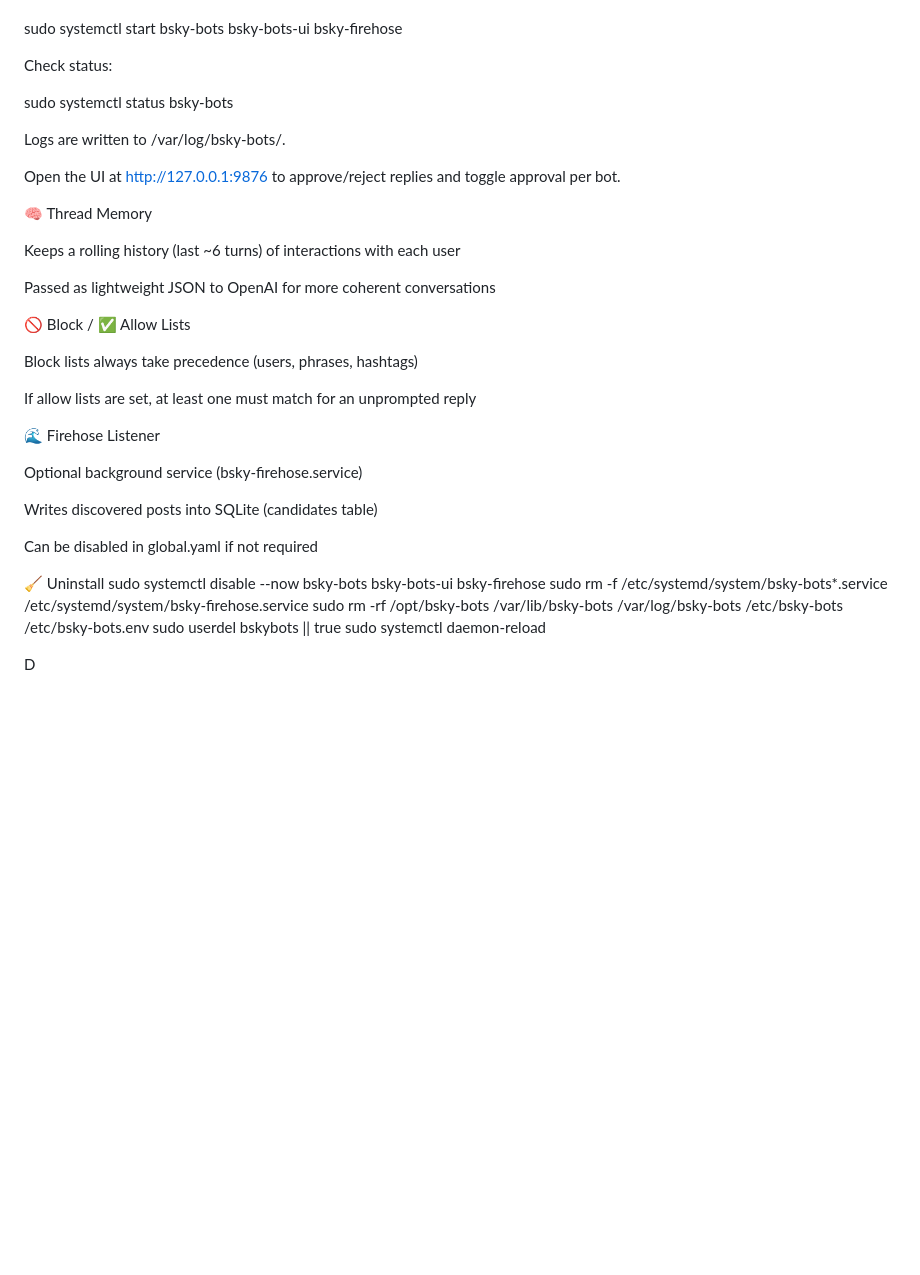
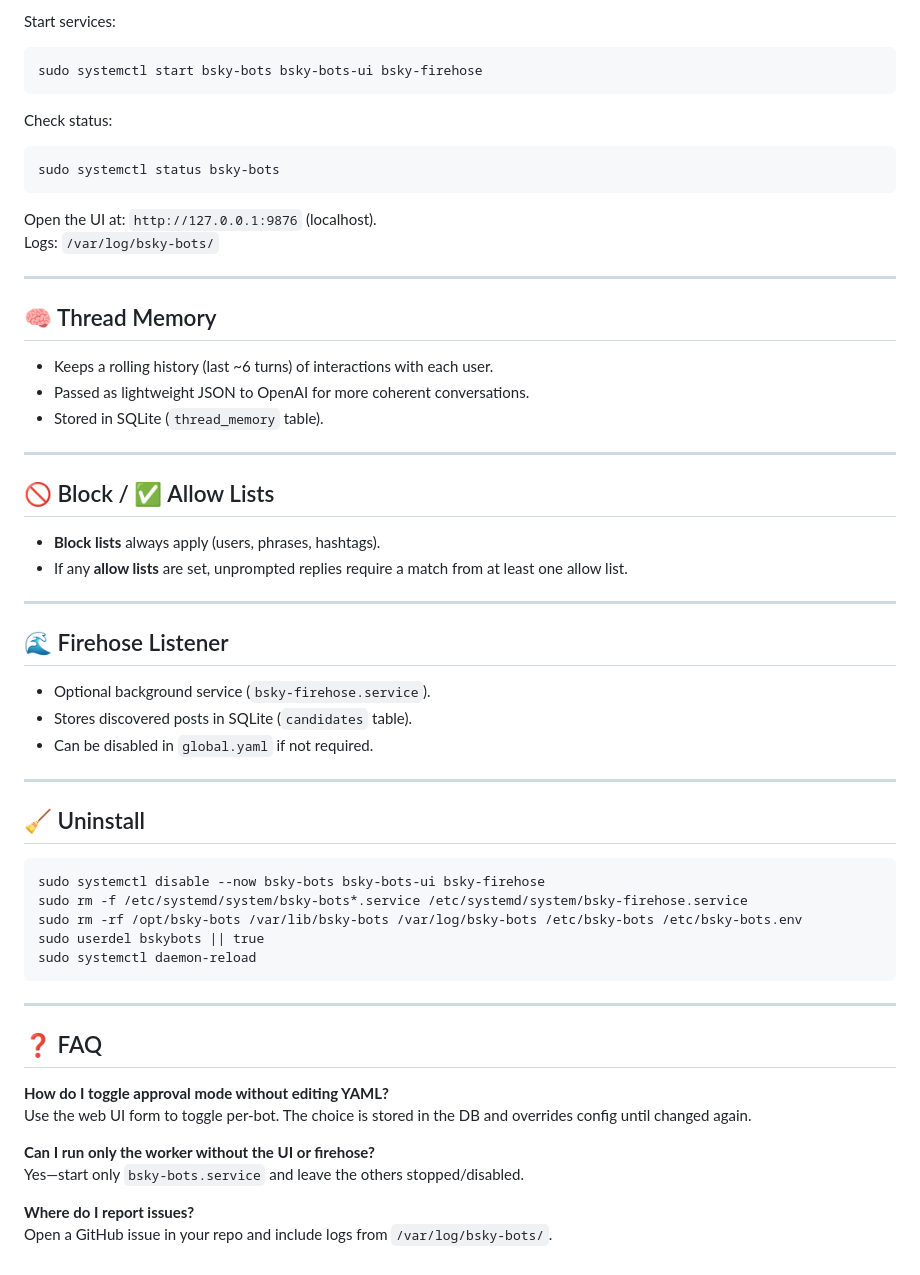
Before and after one commit to aukiman/bluesky-chatbot, a Markdown page: README.md, the part around the change printed below. GitHub-like rendering; blank space fills up the shorter version.

````diff
--- a/README.md
+++ b/README.md
@@ -91,42 +90,63 @@ Start the services:
 
+Start services:
+
+```copy
 sudo systemctl start bsky-bots bsky-bots-ui bsky-firehose
-
+```
 
 Check status:
 
+```copy
 sudo systemctl status bsky-bots
+```
 
+Open the UI at: `http://127.0.0.1:9876` (localhost).
+Logs: `/var/log/bsky-bots/`
 
-Logs are written to /var/log/bsky-bots/.
+---
 
-Open the UI at http://127.0.0.1:9876 to approve/reject replies and toggle approval per bot.
+## 🧠 Thread Memory
 
-🧠 Thread Memory
+- Keeps a rolling history (last ~6 turns) of interactions with each user.
+- Passed as lightweight JSON to OpenAI for more coherent conversations.
+- Stored in SQLite (`thread_memory` table).
 
-Keeps a rolling history (last ~6 turns) of interactions with each user
+---
 
-Passed as lightweight JSON to OpenAI for more coherent conversations
+## 🚫 Block / ✅ Allow Lists
 
-🚫 Block / ✅ Allow Lists
+- **Block lists** always apply (users, phrases, hashtags).
+- If any **allow lists** are set, unprompted replies require a match from at least one allow list.
 
-Block lists always take precedence (users, phrases, hashtags)
+---
 
-If allow lists are set, at least one must match for an unprompted reply
+## 🌊 Firehose Listener
 
-🌊 Firehose Listener
+- Optional background service (`bsky-firehose.service`).
+- Stores discovered posts in SQLite (`candidates` table).
+- Can be disabled in `global.yaml` if not required.
 
-Optional background service (bsky-firehose.service)
+---
 
-Writes discovered posts into SQLite (candidates table)
+## 🧹 Uninstall
 
-Can be disabled in global.yaml if not required
-
-🧹 Uninstall
+```copy
 sudo systemctl disable --now bsky-bots bsky-bots-ui bsky-firehose
 sudo rm -f /etc/systemd/system/bsky-bots*.service /etc/systemd/system/bsky-firehose.service
 sudo rm -rf /opt/bsky-bots /var/lib/bsky-bots /var/log/bsky-bots /etc/bsky-bots /etc/bsky-bots.env
 sudo userdel bskybots || true
 sudo systemctl daemon-reload
+```
 
+---
 
-D
+## ❓ FAQ
+
+**How do I toggle approval mode without editing YAML?**
+Use the web UI form to toggle per-bot. The choice is stored in the DB and overrides config until changed again.
+
+**Can I run only the worker without the UI or firehose?**
+Yes—start only `bsky-bots.service` and leave the others stopped/disabled.
+
+**Where do I report issues?**
+Open a GitHub issue in your repo and include logs from `/var/log/bsky-bots/`.
````
Also changed, not shown: other parts of README.md (+41 -42 lines).
